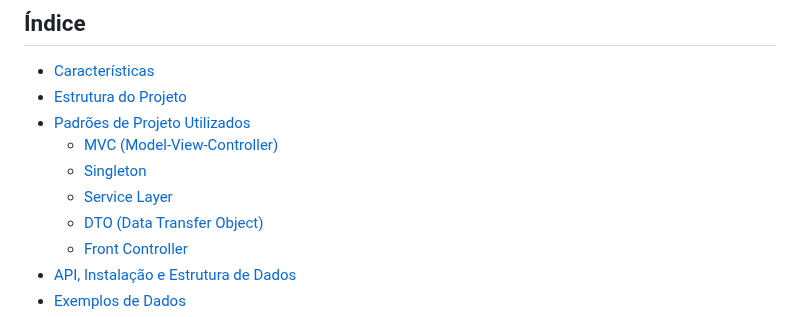
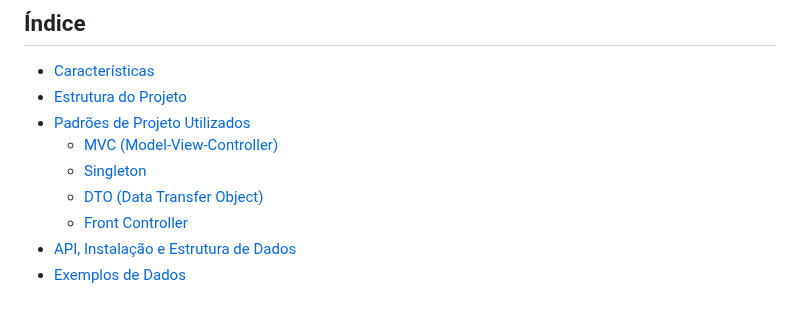
Before and after one commit to juliatbarbosa/GESTAO-FINANCEIRA, a Markdown page: README.md, the part around the change. Drawn GitHub-style.

```diff
--- a/README.md
+++ b/README.md
@@ -64,7 +64,6 @@
 - [Padrões de Projeto Utilizados](#padrões-de-projeto-utilizados)
   - [MVC (Model-View-Controller)](#mvc-model-view-controller)
   - [Singleton](#singleton)
-  - [Service Layer](#service-layer)
   - [DTO (Data Transfer Object)](#dto-data-transfer-object)
   - [Front Controller](#front-controller)
 - [API, Instalação e Estrutura de Dados](#api-instalação-e-estrutura-de-dados)
```
